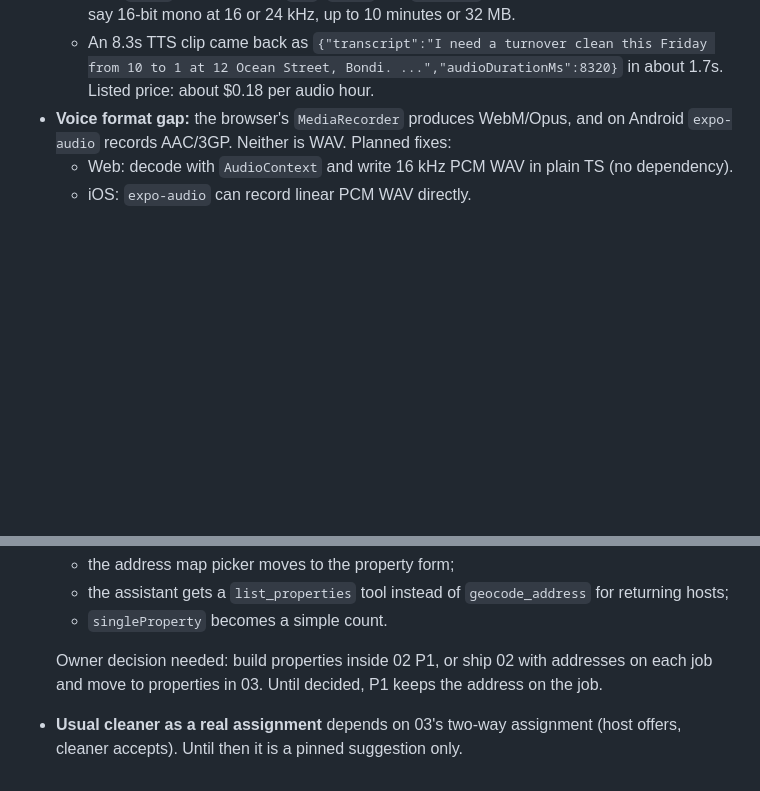
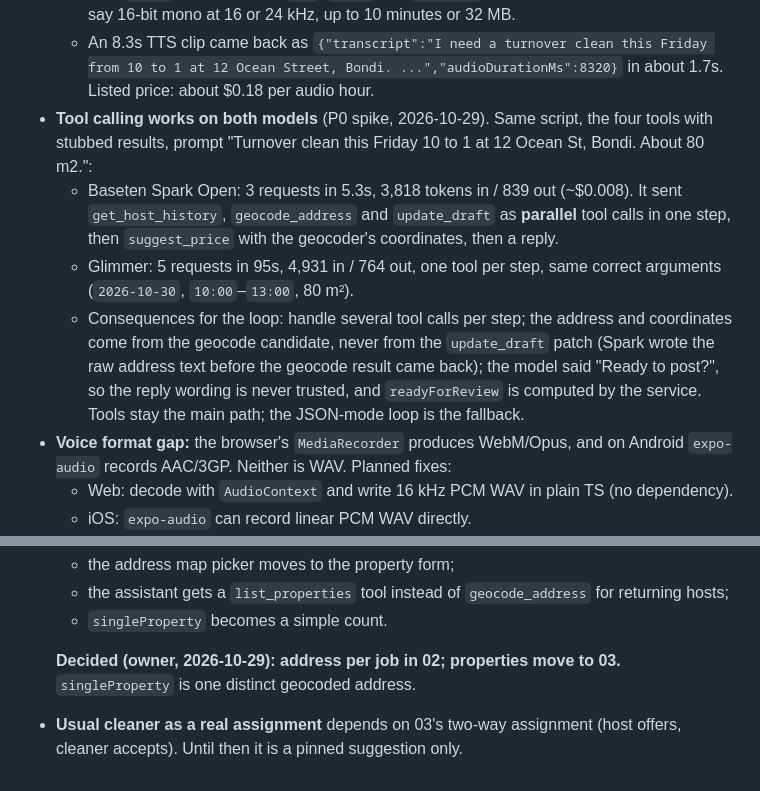
Before and after one commit to pajarraco/Sparkl, a Markdown page: context/features/02-integrate-baseten.md, 2 parts joined by grey strips. GitHub-like rendering; blank space fills up the shorter version.

Commit message:
docs(02): P0 tool-calling spike results, properties decision
Co-Authored-By: Claude Opus 5.5 <noreply@anthropic.com>

```diff
--- a/context/features/02-integrate-baseten.md
+++ b/context/features/02-integrate-baseten.md
@@ -82,6 +82,22 @@ Status: approved by the owner on 2026-10-29. Tasks are in
   - An 8.3s TTS clip came back as
     `{"transcript":"I need a turnover clean this Friday from 10 to 1 at 12 Ocean Street, Bondi. ...","audioDurationMs":8320}`
     in about 1.7s. Listed price: about $0.18 per audio hour.
+- **Tool calling works on both models** (P0 spike, 2026-10-29). Same
+  script, the four tools with stubbed results, prompt "Turnover clean this
+  Friday 10 to 1 at 12 Ocean St, Bondi. About 80 m2.":
+  - Baseten Spark Open: 3 requests in 5.3s, 3,818 tokens in / 839 out
+    (~$0.008). It sent `get_host_history`, `geocode_address` and
+    `update_draft` as **parallel** tool calls in one step, then
+    `suggest_price` with the geocoder's coordinates, then a reply.
+  - Glimmer: 5 requests in 95s, 4,931 in / 764 out, one tool per step,
+    same correct arguments (`2026-10-30`, `10:00`–`13:00`, 80 m²).
+  - Consequences for the loop: handle several tool calls per step; the
+    address and coordinates come from the geocode candidate, never from
+    the `update_draft` patch (Spark wrote the raw address text before the
+    geocode result came back); the model said "Ready to post?", so the
+    reply wording is never trusted, and `readyForReview` is computed by
+    the service. Tools stay the main path; the JSON-mode loop is the
+    fallback.
 - **Voice format gap:** the browser's `MediaRecorder` produces
   WebM/Opus, and on Android `expo-audio` records AAC/3GP. Neither is WAV.
   Planned fixes:
@@ -331,9 +347,8 @@ Phases are ordered by what gets cut last. Deadline: Nov 4, 9 PM ET.
     `geocode_address` for returning hosts;
   - `singleProperty` becomes a simple count.
 
-  Owner decision needed: build properties inside 02 P1, or ship 02 with
-  addresses on each job and move to properties in 03. Until decided, P1
-  keeps the address on the job.
+  **Decided (owner, 2026-10-29): address per job in 02; properties move to
+  03.** `singleProperty` is one distinct geocoded address.
 - **Usual cleaner as a real assignment** depends on 03's two-way
   assignment (host offers, cleaner accepts). Until then it is a pinned
   suggestion only.
```
Also changed, not shown: CHANGELOG.md (+1 -0 lines), context/tasks.md (+3 -3 lines).
